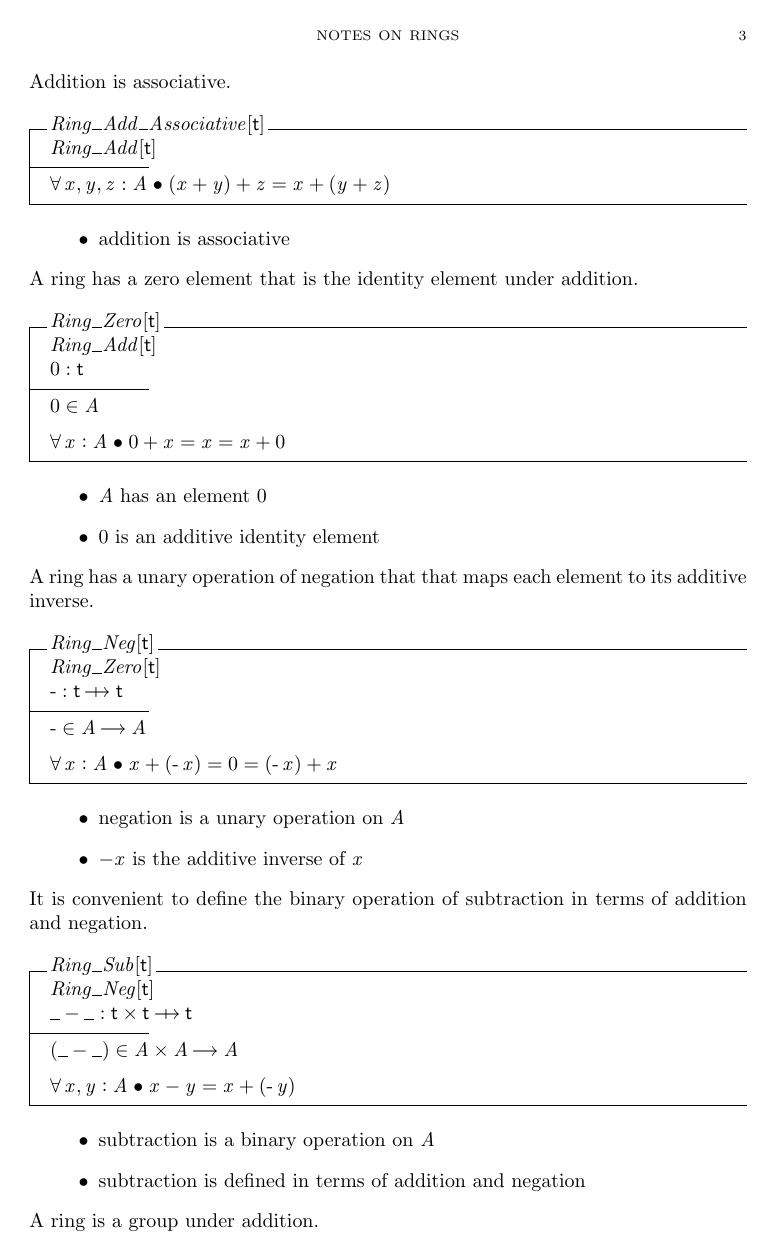
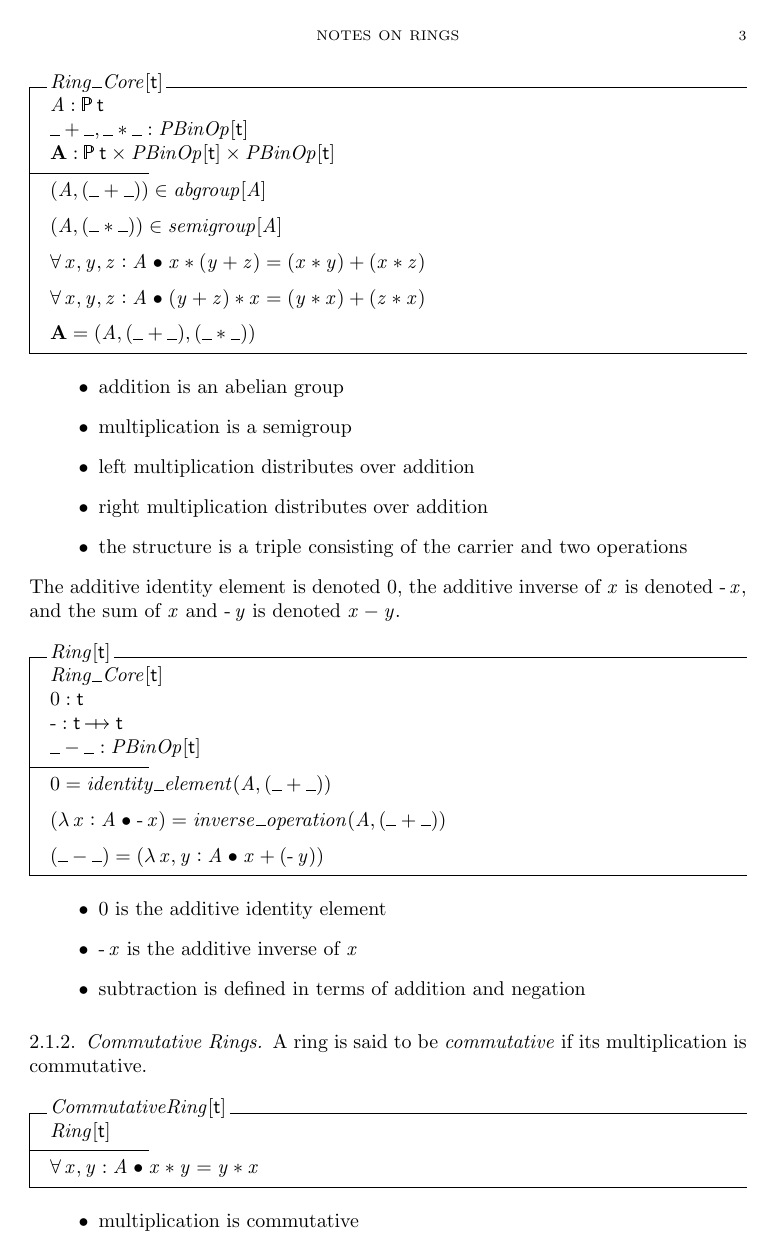
Before and after one commit to agryman/mathz, a LaTeX paper (articles/math/mathz-rings/mathz-rings.tex): page 3 of 8 before the commit and page 3 of 6 after it. The pictures show the PDF file articles/math/mathz-rings/mathz-rings.pdf that the author committed with the source.

Commit message:
Refactored rings article.

```diff
--- a/articles/math/mathz-rings/mathz-rings.tex
+++ b/articles/math/mathz-rings/mathz-rings.tex
@@ -91,6 +92,5 @@ The zero element is denoted by $0$ and the additive inverse of $x \in A$ is deno
 identity
 \end{enumerate}
 
-\subsubsection{Elements}
+\subsubsection{Rings}
 
-A ring has a set of elements.
@@ -97,12 +100 @@ A ring has a set of elements.
 
-\begin{schema}{Ring\_Elements}[\genT]
-	A: \power \genT
-\end{schema}
-
-\subsubsection{Addition}
-
-A ring has a binary operation of addition on its element.
-
-\begin{schema}{Ring\_Add}[\genT]
-	Ring\_Elements[\genT] \\
-	\_ + \_: \genT \cross \genT \pfun \genT
@@ -109,2 +105 @@ A ring has a binary operation of addition on its element.
 \where
-	(\_ + \_) \in A \cross A \fun A
@@ -111,12 +114,21 @@ A ring has a binary operation of addition on its element.
+	\strucA = (A, (\_ + \_), (\_ * \_))
 \end{schema}
 
 \begin{itemize}
-	\item addition is a binary operation on $A$
+	\item addition is an abelian group
+	\item multiplication is a semigroup
+	\item left multiplication distributes over addition
+	\item right multiplication distributes over addition
+	\item the structure is a triple consisting of the carrier and two operations
 \end{itemize}
 
-Addition is associative.
+The additive identity element is denoted $\zeroG$,
+the additive inverse of $x$ is denoted $\negG x$, and
+the sum of $x$ and $\negG y$ is denoted $x \subG y$.
 
-\begin{schema}{Ring\_Add\_Associative}[\genT]
-	Ring\_Add[\genT]
+\begin{schema}{Ring}[\genT]
+	Ring\_Core[\genT] \\
+	\zeroG: \genT \\
+	\negG: \genT \pfun \genT \\
+	\_ - \_: PBinOp[\genT]
 \where
-	\forall x, y, z: A @ (x + y) + z = x + (y + z)
@@ -123,66 +139,13 @@ Addition is associative.
+	(\_ - \_) = (\lambda x, y: A @ x + (\negG y))
 \end{schema}
 
 \begin{itemize}
-	\item addition is associative
-\end{itemize}
-
-A ring has a zero element that is the identity element under addition.
-
-\begin{schema}{Ring\_Zero}[\genT]
-	Ring\_Add[\genT] \\
-	\ringZero: \genT
-\where
-	\ringZero \in A
-\also
-	\forall x: A @ \ringZero + x = x = x + \ringZero
-\end{schema}
-
-\begin{itemize}
-	\item $A$ has an element $\ringZero$
-	\item $\ringZero$ is an additive identity element
-\end{itemize}
-
-A ring has a unary operation of negation that that maps each element to its additive inverse.
-
-\begin{schema}{Ring\_Neg}[\genT]
-	Ring\_Zero[\genT] \\
-	\ringNeg: \genT \pfun \genT
-\where
-	\ringNeg \in A \fun A
-\also
-	\forall x: A @ x + (\ringNeg x) = \ringZero = (\ringNeg x) + x
-\end{schema}
-
-\begin{itemize}
-	\item negation is a unary operation on $A$
-	\item $- x$ is the additive inverse of $x$
-\end{itemize}
-
-It is convenient to define the binary operation of subtraction in terms of addition and negation.
-
-\begin{schema}{Ring\_Sub}[\genT]
-	Ring\_Neg[\genT] \\
-	\_ - \_: \genT \cross \genT \pfun \genT
-\where
-	(\_ - \_) \in A \cross A \fun A
-\also
-	\forall x, y: A @ x - y = x + (\ringNeg y)
-\end{schema}
-
-\begin{itemize}
-	\item subtraction is a binary operation on $A$
+	\item $\zeroG$ is the additive identity element
+	\item $\negG x$ is the additive inverse of $x$
 	\item subtraction is defined in terms of addition and negation
 \end{itemize}
 
-A ring is a group under addition.
+\subsubsection{Commutative Rings}
 
-\begin{schema}{Ring\_Add\_Group}[\genT]
-	Ring\_Add\_Associative[\genT] \\
-	Ring\_Zero[\genT] \\
-	Ring\_Neg[\genT]
-\end{schema}
+A ring is said to be \textit{commutative} if its multiplication is commutative.
 
-Addition is commutative.
-
-\begin{schema}{Ring\_Add\_Commutative}[\genT]
-	Ring\_Add[\genT]
@@ -194,29 +151,0 @@ Addition is commutative.
-	\item addition is commutative
-\end{itemize}
-
-A ring is an abelian group under addition.
-
-\begin{schema}{Ring\_Add\_AbelianGroup}[\genT]
-	Ring\_Add\_Group[\genT] \\
-	Ring\_Add\_Commutative[\genT]
-\end{schema}
-
-\subsubsection{Multiplication}
-
-A ring has a binary operation of multiplication on its elements.
-
-\begin{schema}{Ring\_Mul}[\genT]
-	Ring\_Elements[\genT] \\
-	\_ * \_: \genT \cross \genT \pfun \genT
-\where
-	(\_ * \_) \in A \cross A \fun A
-\end{schema}
-
-\begin{itemize}
-	\item multiplication is a binary operation on $A$
-\end{itemize}
-
-Multiplication is associative.
-
-\begin{schema}{Ring\_Mul\_Associative}[\genT]
-	Ring\_Mul[\genT]
@@ -234,2 +151,0 @@ Multiplication distributes over addition.
-	Ring\_Add[\genT] \\
-	Ring\_Mul[\genT]
@@ -245,8 +151,0 @@ Multiplication distributes over addition.
-\end{itemize}
-
-\subsubsection{Ring}
-
-A ring is a set of elements with associative binary operations of addition and multiplication such that
-the elements are an abelian group under addition and multiplication distributes over addition.
-
-\begin{schema}{Ring}[\genT]
@@ -257,9 +152,5 @@ the elements are an abelian group under addition and multiplication distributes
-\subsubsection{Commutative Ring}
-
-The multiplication operation may be commutative.
-
-\begin{schema}{Ring\_Mul\_Commutative}[\genT]
-	Ring\_Mul[\genT]
+\begin{schema}{CommutativeRing}[\genT]
+	Ring[\genT]
 \where
 	\forall x, y: A @ x * y = y * x
 \end{schema}
@@ -268,13 +159,6 @@ The multiplication operation may be commutative.
 	\item multiplication is commutative
 \end{itemize}
 
-A ring is said to be \textit{commutative} if its multiplication is commutative.
-
-\begin{schema}{CommutativeRing}[\genT]
-	Ring[\genT] \\
-	Ring\_Mul\_Commutative[\genT]
-\end{schema}
-
-\subsection{Unital Ring}
+\subsubsection{Unital Rings}
 
 A ring is said to have an \textit{identity element} if it has a left and right multiplicative identity element.
@@ -281,3 +168 @@ A ring is said to have an \textit{identity element} if it has a left and right m
 
-\begin{schema}{Ring\_One}[\genT]
-	Ring\_Mul[\genT] \\
@@ -285,2 +172 @@ A ring is said to have an \textit{identity element} if it has a left and right m
 \where
-	\ringOne \in A
@@ -294,9 +180,3 @@ A ring is said to have an \textit{identity element} if it has a left and right m
+	\item the multiplicative identity element is denoted $\oneG$
 \end{itemize}
 
-Suppose a ring has a second identity element, say $\ringOne'$.
-
-\begin{schema}{Ring\_Ones}[\genT]
-	Ring\_One[\genT] \\
-	\ringOne': \genT
-\where
-	\ringOne' \in A
@@ -314 +182,0 @@ Suppose a ring has a second identity element, say $\ringOne'$.
-	\forall Ring\_Ones[\setT] @ \ringOne' = \ringOne
@@ -330,2 +182,0 @@ A ring with an identity element is also said to be a \textit{unital} ring.
-	Ring[\genT] \\
-	Ring\_One[\genT]
@@ -343,5 +192,5 @@ Commutative algebra is primarily concerned with commutative, unital rings.
 For the remainder of this article the term \textit{ring} will denote a commutative ring with an identity element.
 However, the formal notation will always be explicit.
 
-\subsubsection{Zero Ring}
+\subsubsection{Zero Rings}
 
@@ -369,15 +218,15 @@ x: A 							& assumption-intro\\
 x \\
-\t1	= x * \ringOne	& $\ringOne$ is the identity element \\
-\t1	= x * \ringZero	& $\ringOne = \ringZero$ by $ZeroRing$ \\
-\t1	= \ringZero				& $\ringZero$ is the zero element \\
-x: A \implies x = \ringZero		& assumption-elim \\
-A = \{ \ringZero \}				& set extensionality
+\t1	= x * \oneG		& $\oneG$ is the identity element \\
+\t1	= x * \zeroG		& $\oneG = \zeroG$ by $ZeroRing$ \\
+\t1	= \zeroG			& $\zeroG$ is the zero element \\
+x: A \implies x = \zeroG	& assumption-elim \\
+A = \{ \zeroG \}			& set extensionality
 \end{argue}
 \end{proof}
 
 \end{remark}
 
-\subsubsection{Ring Homomorphism}
+\subsubsection{Ring Homomorphisms}
 
 A ring homomorphism is a mapping $f$ from ring $A$ into ring $A'$ that
 preserves addition, multiplication, and identity elements.
```
Also changed, not shown: articles/math/mathz-groups/mathz-groups.sty (+18 -14 lines), articles/math/mathz-real-numbers/mathz-real-numbers.tex (+2 -2 lines), articles/math/mathz-vector-spaces/mathz-vector-spaces.tex (+3 -3 lines), journals/2025 journal.md (+8 -1 lines), articles/math/mathz-groups/mathz-groups.pdf, articles/math/mathz-rings/mathz-rings.pdf, articles/math/mathz-vector-spaces/mathz-vector-spaces.pdf, articles/math/mathz-rings/mathz-rings.tex (108 more changed lines), 6 other files.
